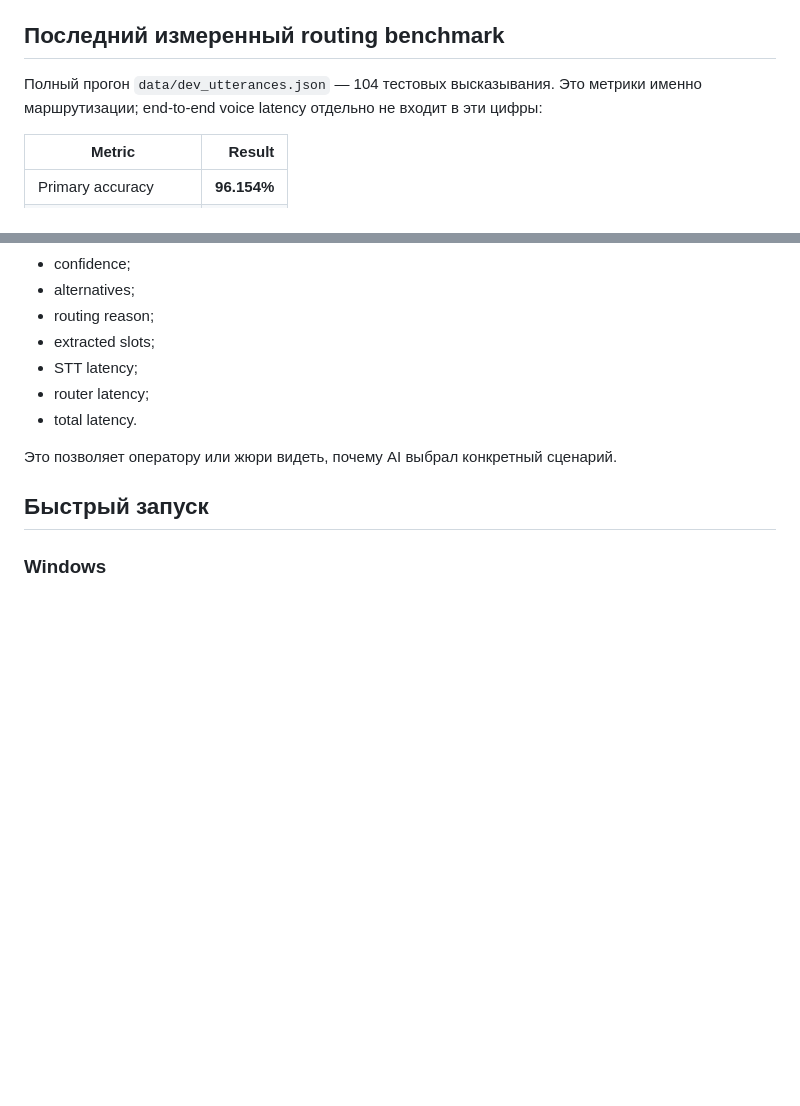
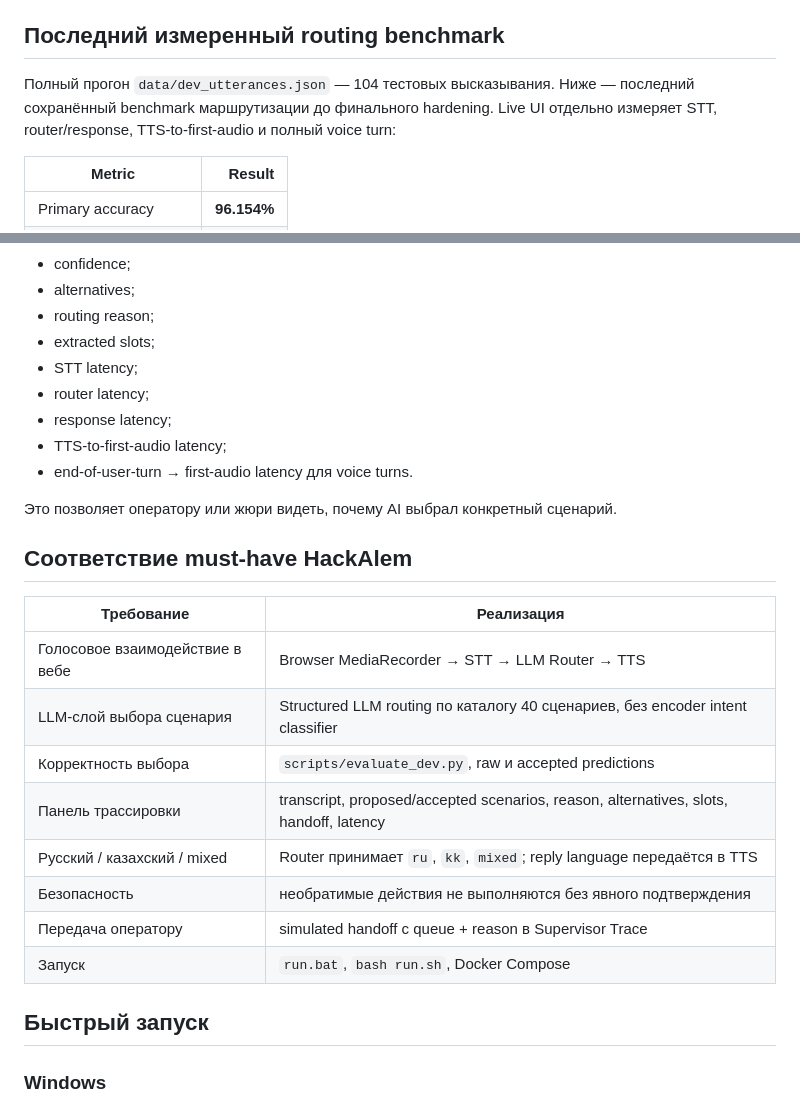
Before and after one commit to BAITC-Hacks/hack-4808fff1-cyberagents-ai, a Markdown page: README.md, 2 parts joined by grey strips. Rendered like a GitHub page; blank space fills up the shorter version.

Commit message:
docs: map implementation to hackathon must-have criteria

```diff
--- a/README.md
+++ b/README.md
@@ -33,7 +33,7 @@
 
 ## Последний измеренный routing benchmark
 
-Полный прогон `data/dev_utterances.json` — 104 тестовых высказывания. Это метрики именно маршрутизации; end-to-end voice latency отдельно не входит в эти цифры:
+Полный прогон `data/dev_utterances.json` — 104 тестовых высказывания. Ниже — последний сохранённый benchmark маршрутизации до финального hardening. Live UI отдельно измеряет STT, router/response, TTS-to-first-audio и полный voice turn:
 
 | Metric | Result |
 |---|---:|
@@ -138,9 +138,24 @@ Web UI показывает технический trace каждого реше
 - extracted slots;
 - STT latency;
 - router latency;
-- total latency.
+- response latency;
+- TTS-to-first-audio latency;
+- end-of-user-turn → first-audio latency для voice turns.
 
 Это позволяет оператору или жюри видеть, почему AI выбрал конкретный сценарий.
+
+## Соответствие must-have HackAlem
+
+| Требование | Реализация |
+|---|---|
+| Голосовое взаимодействие в вебе | Browser MediaRecorder → STT → LLM Router → TTS |
+| LLM-слой выбора сценария | Structured LLM routing по каталогу 40 сценариев, без encoder intent classifier |
+| Корректность выбора | `scripts/evaluate_dev.py`, raw и accepted predictions |
+| Панель трассировки | transcript, proposed/accepted scenarios, reason, alternatives, slots, handoff, latency |
+| Русский / казахский / mixed | Router принимает `ru`, `kk`, `mixed`; reply language передаётся в TTS |
+| Безопасность | необратимые действия не выполняются без явного подтверждения |
+| Передача оператору | simulated handoff с queue + reason в Supervisor Trace |
+| Запуск | `run.bat`, `bash run.sh`, Docker Compose |
 
 ## Быстрый запуск
 
```
